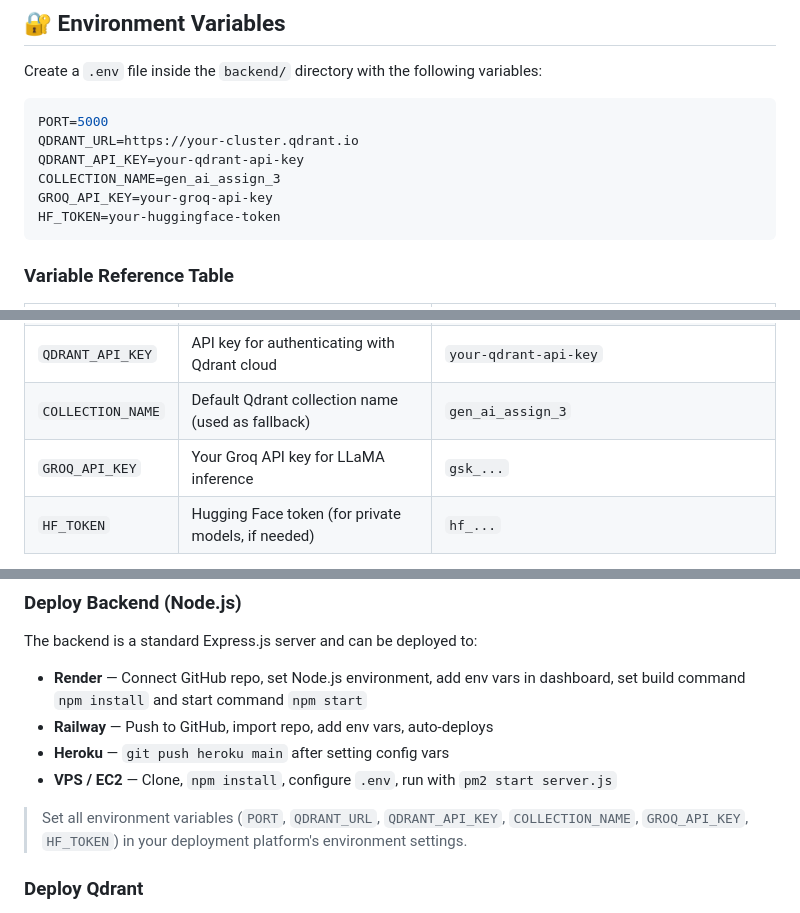
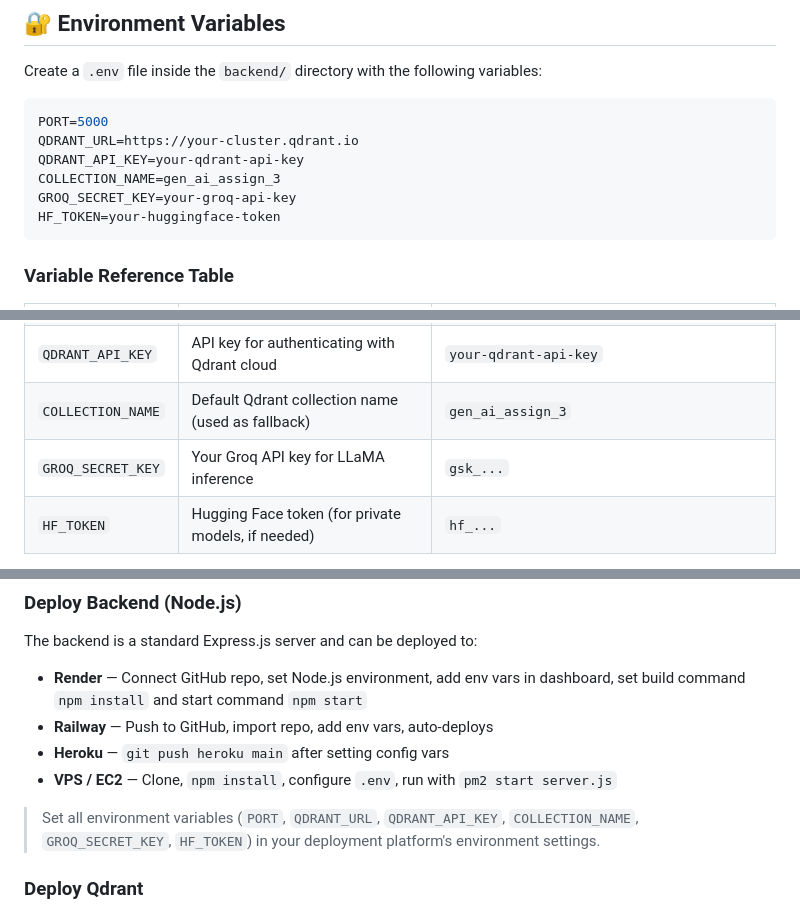
Before and after one commit to Sandiven/NoteBookLLM, a Markdown page: README.md, 3 parts joined by grey strips. Drawn GitHub-style.

Commit message:
Rename GROQ_API_KEY to GROQ_SECRET_KEY in README

````diff
--- a/README.md
+++ b/README.md
@@ -94,7 +94,7 @@ PORT=5000
 QDRANT_URL=https://your-cluster.qdrant.io
 QDRANT_API_KEY=your-qdrant-api-key
 COLLECTION_NAME=gen_ai_assign_3
-GROQ_API_KEY=your-groq-api-key
+GROQ_SECRET_KEY=your-groq-api-key
 HF_TOKEN=your-huggingface-token
 ```
 
@@ -106,7 +106,7 @@ HF_TOKEN=your-huggingface-token
 | `QDRANT_URL` | Base URL of your Qdrant instance (cloud or local) | `https://your-cluster.qdrant.io` or `http://localhost:6333` |
 | `QDRANT_API_KEY` | API key for authenticating with Qdrant cloud | `your-qdrant-api-key` |
 | `COLLECTION_NAME` | Default Qdrant collection name (used as fallback) | `gen_ai_assign_3` |
-| `GROQ_API_KEY` | Your Groq API key for LLaMA inference | `gsk_...` |
+| `GROQ_SECRET_KEY` | Your Groq API key for LLaMA inference | `gsk_...` |
 | `HF_TOKEN` | Hugging Face token (for private models, if needed) | `hf_...` |
 
 > **Note:** Each file upload dynamically creates its own Qdrant collection named `<filename>-<timestamp>`. The `COLLECTION_NAME` env var acts as a fallback default.
@@ -267,7 +267,7 @@ The backend is a standard Express.js server and can be deployed to:
 - **Heroku** — `git push heroku main` after setting config vars
 - **VPS / EC2** — Clone, `npm install`, configure `.env`, run with `pm2 start server.js`
 
-> Set all environment variables (`PORT`, `QDRANT_URL`, `QDRANT_API_KEY`, `COLLECTION_NAME`, `GROQ_API_KEY`, `HF_TOKEN`) in your deployment platform's environment settings.
+> Set all environment variables (`PORT`, `QDRANT_URL`, `QDRANT_API_KEY`, `COLLECTION_NAME`, `GROQ_SECRET_KEY`, `HF_TOKEN`) in your deployment platform's environment settings.
 
 ### Deploy Qdrant
 
````
